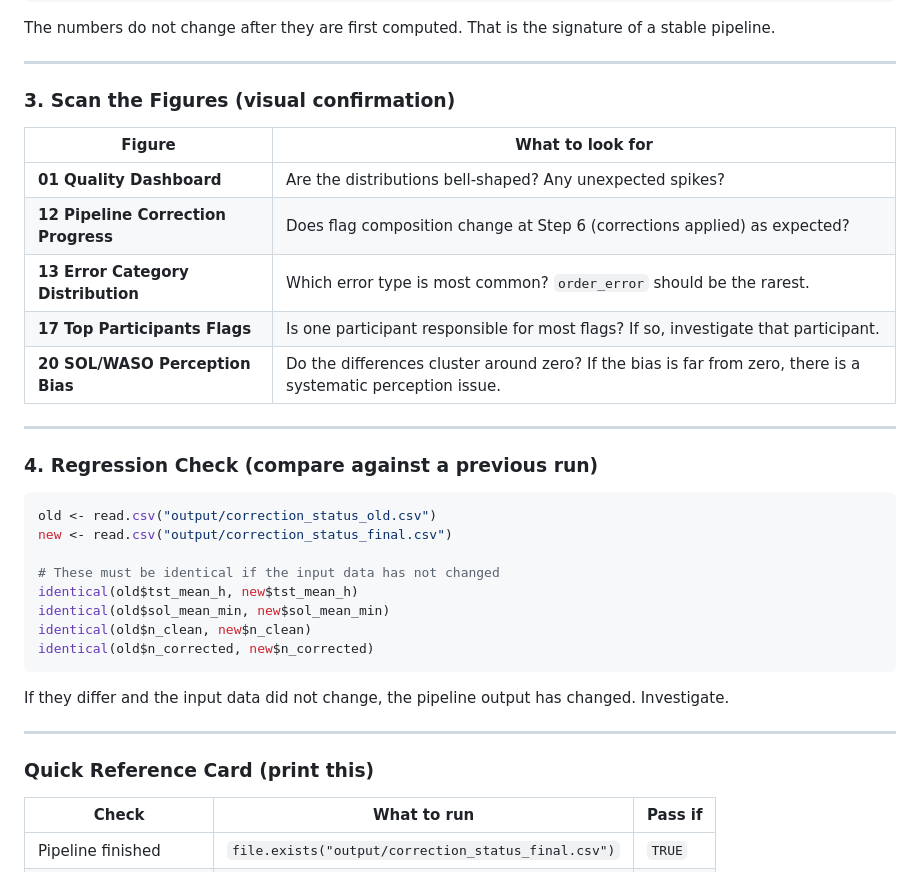
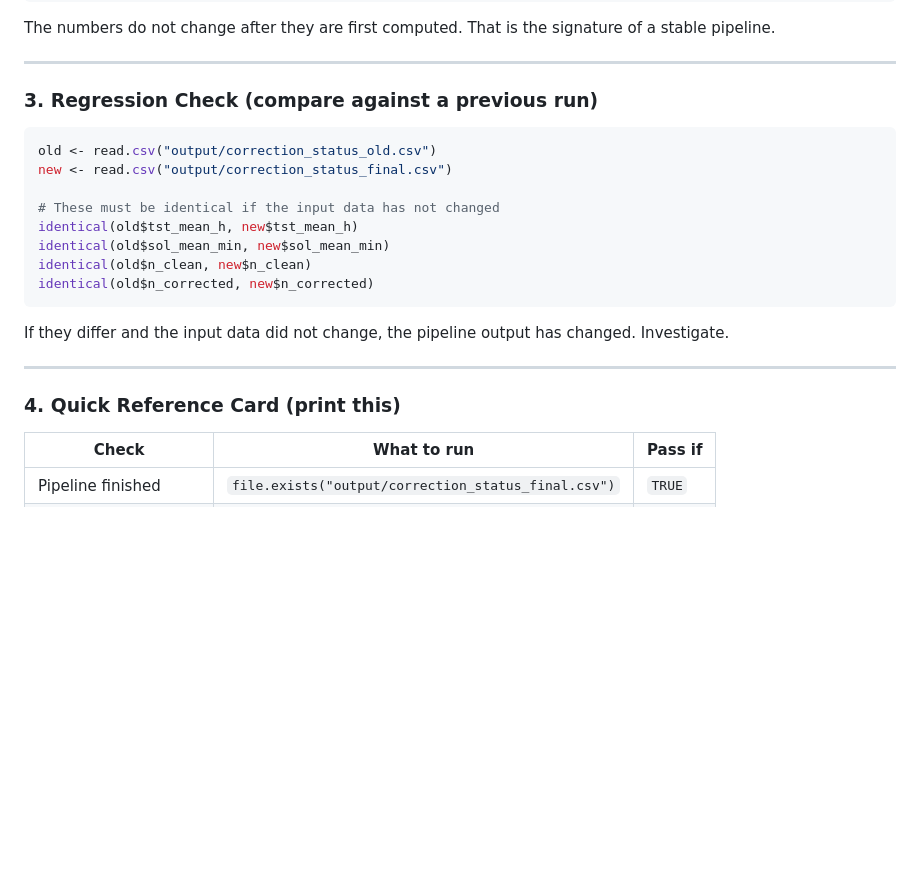
Before and after one commit to cyracaid/sleepdiary-cleaner, a Markdown page: README.md, the part around the change. GitHub-like rendering; blank space fills up the shorter version.

Commit message:
fix: renumber README sections 3→4, remove duplicate Scan the Figures

````diff
--- a/README.md
+++ b/README.md
@@ -360,19 +360,7 @@ The numbers do not change after they are first computed. That is the signature o
 
 ---
 
-### 3. Scan the Figures (visual confirmation)
-
-| Figure | What to look for |
-|--------|-----------------|
-| **01 Quality Dashboard** | Are the distributions bell-shaped? Any unexpected spikes? |
-| **12 Pipeline Correction Progress** | Does flag composition change at Step 6 (corrections applied) as expected? |
-| **13 Error Category Distribution** | Which error type is most common? `order_error` should be the rarest. |
-| **17 Top Participants Flags** | Is one participant responsible for most flags? If so, investigate that participant. |
-| **20 SOL/WASO Perception Bias** | Do the differences cluster around zero? If the bias is far from zero, there is a systematic perception issue. |
-
----
-
-### 4. Regression Check (compare against a previous run)
+### 3. Regression Check (compare against a previous run)
 
 ```r
 old <- read.csv("output/correction_status_old.csv")
@@ -389,7 +377,7 @@ If they differ and the input data did not change, the pipeline output has change
 
 ---
 
-### Quick Reference Card (print this)
+### 4. Quick Reference Card (print this)
 
 | Check | What to run | Pass if |
 |-------|-------------|---------|
````
